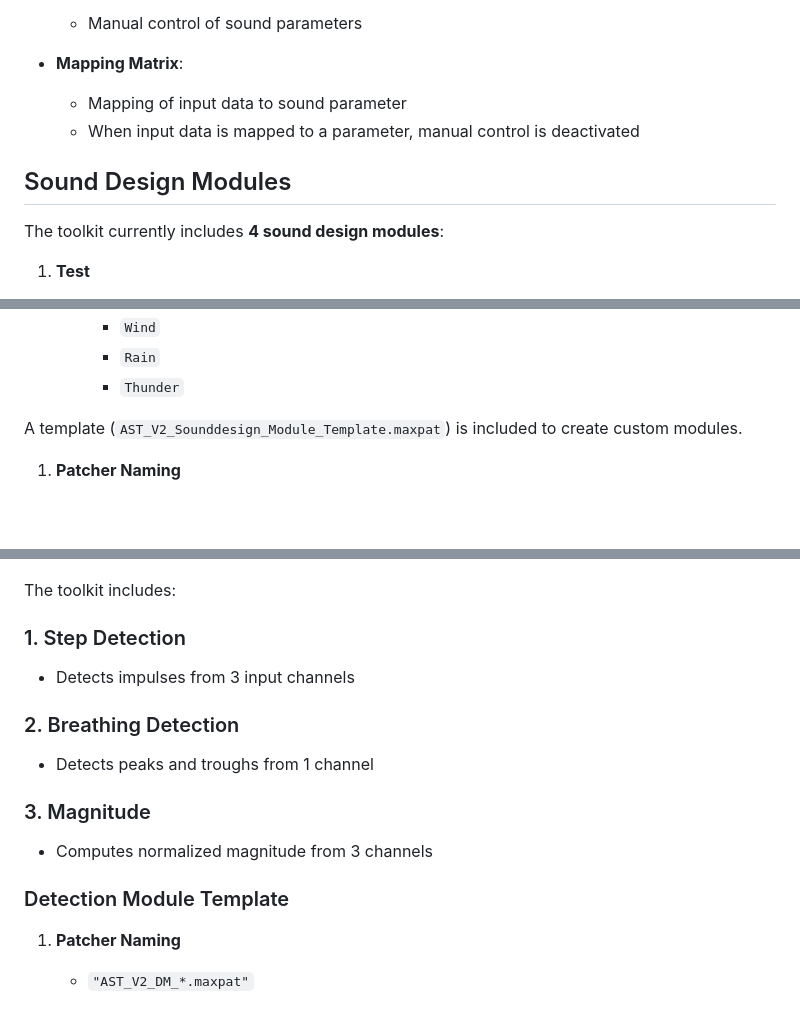
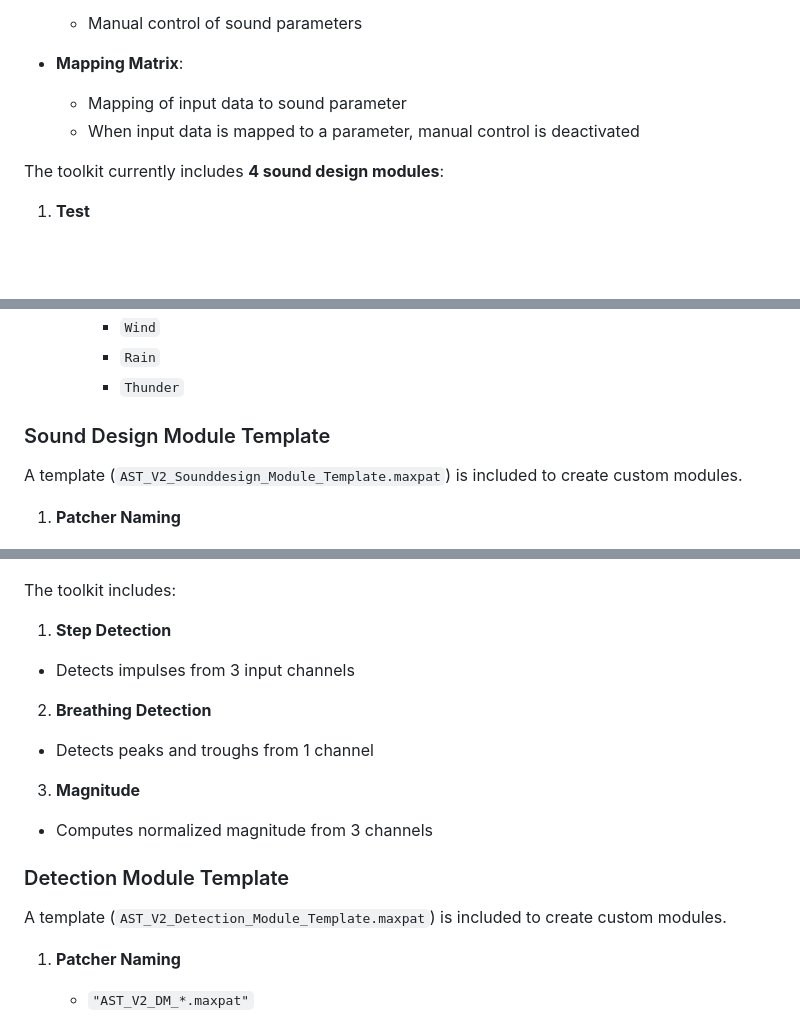
Before and after one commit to michaelreichmann/Advanced_Sonification_Toolkit, a Markdown page: README.md, 3 parts joined by grey strips. GitHub-like rendering; blank space fills up the shorter version.

```diff
--- a/README.md
+++ b/README.md
@@ -163,9 +237,6 @@ The UI provides configuration and monitoring of incoming data streams.
 - **Mapping Matrix**:
   - Mapping of input data to sound parameter
   - When input data is mapped to a parameter, manual control is deactivated
-
-
-## Sound Design Modules
 
 The toolkit currently includes **4 sound design modules**:
 
@@ -196,6 +267,7 @@ The toolkit currently includes **4 sound design modules**:
      - `Rain`
      - `Thunder`
 
+### Sound Design Module Template
 
 A template (`AST_V2_Sounddesign_Module_Template.maxpat`) is included to create custom modules.
 
@@ -217,17 +289,19 @@ Detection modules extract features and events from input data and make them avai
 
 The toolkit includes:
 
-### 1. Step Detection
+1. **Step Detection**
 - Detects impulses from 3 input channels
 
-### 2. Breathing Detection
+2. **Breathing Detection**
 - Detects peaks and troughs from 1 channel
 
-### 3. Magnitude
+3. **Magnitude**
 - Computes normalized magnitude from 3 channels
 
 
 ### Detection Module Template
+
+A template (`AST_V2_Detection_Module_Template.maxpat`) is included to create custom modules.
 
 1. **Patcher Naming**
    - `"AST_V2_DM_*.maxpat"`
```
Also changed, not shown: other parts of README.md (+76 -2 lines), media/Toolkit_Logo.png (added), 8 other files.
